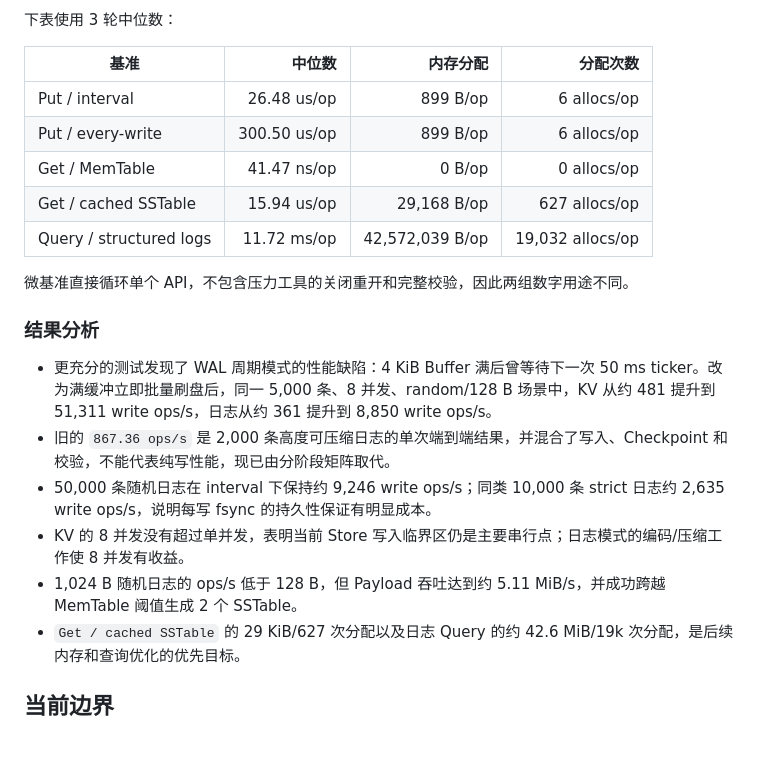
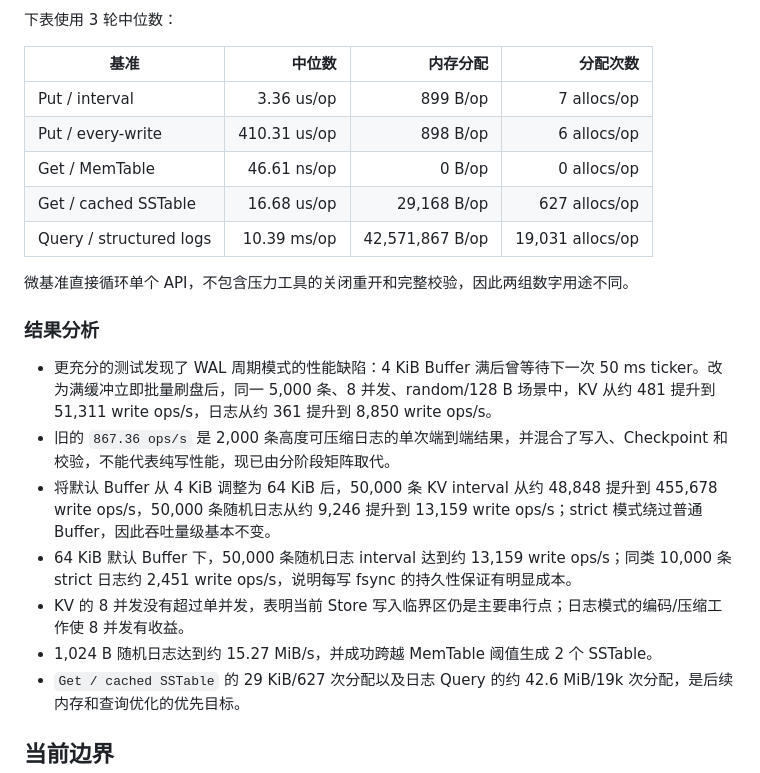
Before and after one commit to 23jdd/SamKv, a Markdown page: README.md, the part around one of its changes. Drawn GitHub-style; blank space fills up the shorter version.

```diff
--- a/README.md
+++ b/README.md
@@ -484,11 +484,11 @@ go test ./pkg/store \
 
 | 基准 | 中位数 | 内存分配 | 分配次数 |
 | --- | ---: | ---: | ---: |
-| Put / interval | 26.48 us/op | 899 B/op | 6 allocs/op |
-| Put / every-write | 300.50 us/op | 899 B/op | 6 allocs/op |
-| Get / MemTable | 41.47 ns/op | 0 B/op | 0 allocs/op |
-| Get / cached SSTable | 15.94 us/op | 29,168 B/op | 627 allocs/op |
-| Query / structured logs | 11.72 ms/op | 42,572,039 B/op | 19,032 allocs/op |
+| Put / interval | 3.36 us/op | 899 B/op | 7 allocs/op |
+| Put / every-write | 410.31 us/op | 898 B/op | 6 allocs/op |
+| Get / MemTable | 46.61 ns/op | 0 B/op | 0 allocs/op |
+| Get / cached SSTable | 16.68 us/op | 29,168 B/op | 627 allocs/op |
+| Query / structured logs | 10.39 ms/op | 42,571,867 B/op | 19,031 allocs/op |
 
 微基准直接循环单个 API，不包含压力工具的关闭重开和完整校验，因此两组数字用途不同。
 
@@ -496,9 +496,10 @@ go test ./pkg/store \
 
 - 更充分的测试发现了 WAL 周期模式的性能缺陷：4 KiB Buffer 满后曾等待下一次 50 ms ticker。改为满缓冲立即批量刷盘后，同一 5,000 条、8 并发、random/128 B 场景中，KV 从约 481 提升到 51,311 write ops/s，日志从约 361 提升到 8,850 write ops/s。
 - 旧的 `867.36 ops/s` 是 2,000 条高度可压缩日志的单次端到端结果，并混合了写入、Checkpoint 和校验，不能代表纯写性能，现已由分阶段矩阵取代。
-- 50,000 条随机日志在 interval 下保持约 9,246 write ops/s；同类 10,000 条 strict 日志约 2,635 write ops/s，说明每写 fsync 的持久性保证有明显成本。
+- 将默认 Buffer 从 4 KiB 调整为 64 KiB 后，50,000 条 KV interval 从约 48,848 提升到 455,678 write ops/s，50,000 条随机日志从约 9,246 提升到 13,159 write ops/s；strict 模式绕过普通 Buffer，因此吞吐量级基本不变。
+- 64 KiB 默认 Buffer 下，50,000 条随机日志 interval 达到约 13,159 write ops/s；同类 10,000 条 strict 日志约 2,451 write ops/s，说明每写 fsync 的持久性保证有明显成本。
 - KV 的 8 并发没有超过单并发，表明当前 Store 写入临界区仍是主要串行点；日志模式的编码/压缩工作使 8 并发有收益。
-- 1,024 B 随机日志的 ops/s 低于 128 B，但 Payload 吞吐达到约 5.11 MiB/s，并成功跨越 MemTable 阈值生成 2 个 SSTable。
+- 1,024 B 随机日志达到约 15.27 MiB/s，并成功跨越 MemTable 阈值生成 2 个 SSTable。
 - `Get / cached SSTable` 的 29 KiB/627 次分配以及日志 Query 的约 42.6 MiB/19k 次分配，是后续内存和查询优化的优先目标。
 
 ## 当前边界
```
Also changed, not shown: other parts of README.md (+16 -16 lines).
